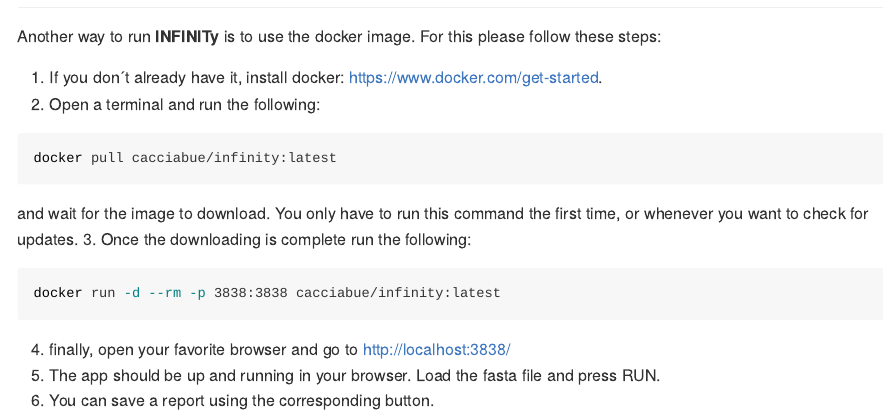
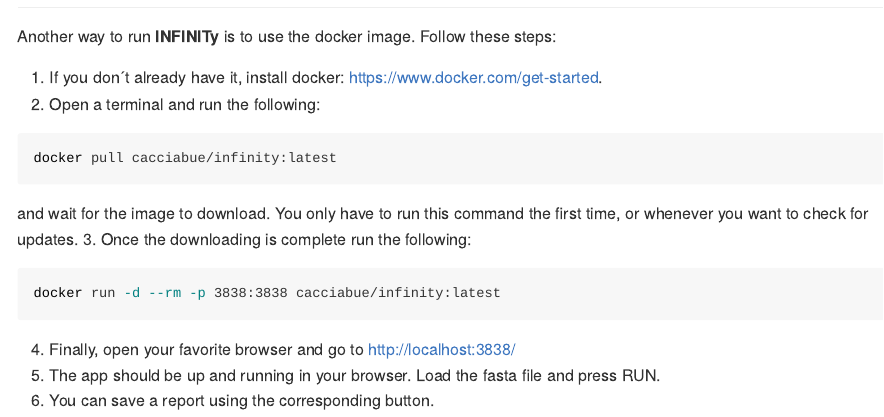
Before and after one commit to marcocacciabue/infinity, an R Markdown document (README.rmd): the page in a window 1100 px wide, from 910 px down. The pictures show the output file README.md that the author committed with the source, drawn offline in the style of GitHub; badge pictures from the web are left out.

Commit message:
better readme

````diff
--- a/README.rmd
+++ b/README.rmd
@@ -56,7 +56,7 @@
 :+1: You are ready to classify your data.
 
 ## :whale: Docker image available
-Another way to run **`r app_name `** is to use the docker image. For this please follow these steps:
+Another way to run **`r app_name `** is to use the docker image. Follow these steps:
 
 1.    If you don´t already have it, install docker: https://www.docker.com/get-started.
 2.    Open a terminal and run the following:
@@ -73,6 +73,6 @@
 
 ```
 
-4.    finally, open your favorite browser and go to http://localhost:3838/
+4.    Finally, open your favorite browser and go to http://localhost:3838/
 5.    The app should be up and running in your browser. Load the fasta file and press RUN.
 6.    You can save a report using the corresponding button.
````
Also changed, not shown: README.md.
